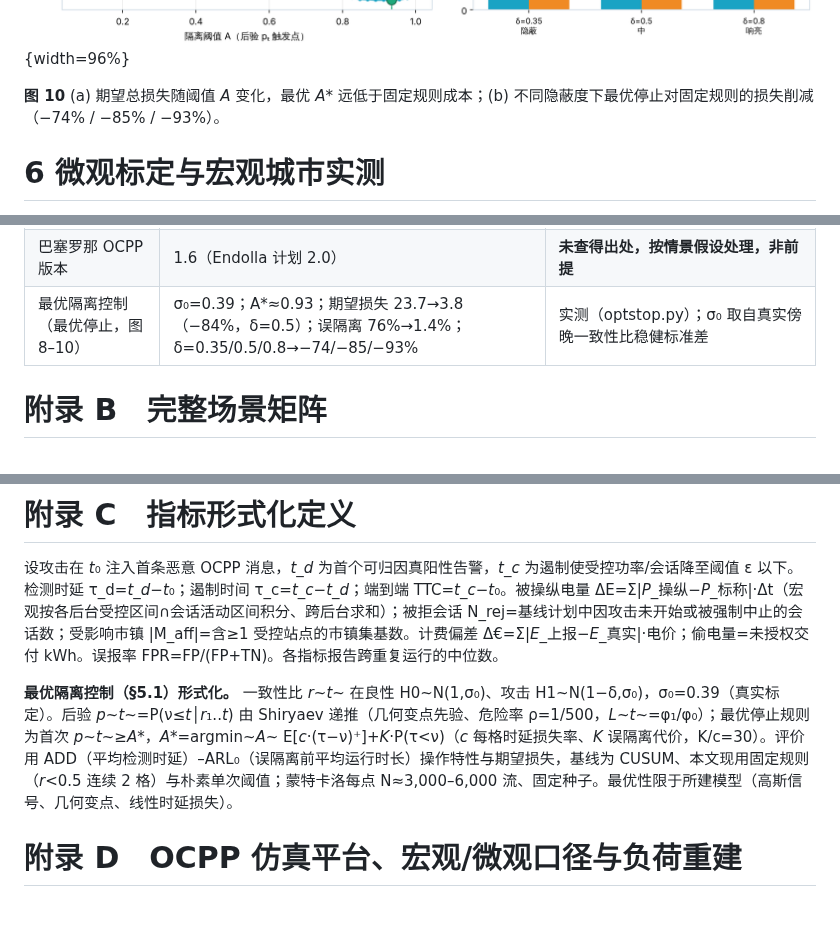
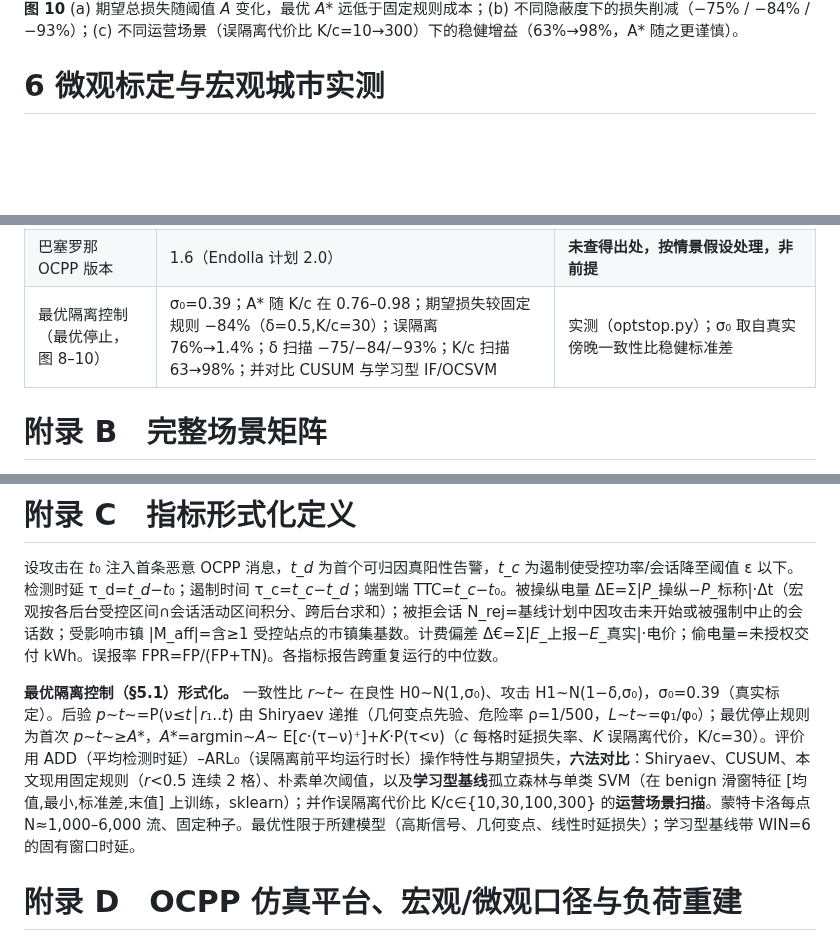
Before and after one commit to SmartCitiesTransportationHub/Project1, a Markdown page: 巴塞罗那充电网络OCPP攻防仿真.md, 3 parts joined by grey strips. GitHub-like rendering; pictures changed too: figs/fig_optstop_cost.png; blank space fills up the shorter version.

```diff
--- a/巴塞罗那充电网络OCPP攻防仿真.md
+++ b/巴塞罗那充电网络OCPP攻防仿真.md
@@ -129,7 +129,7 @@ OCPP 是 EVSE 与 CSMS 之间事实上的标准控制协议，其版本差异直
 
 ![](figs/fig_optstop_cost.png){width=96%}
 
-**图 10** (a) 期望总损失随阈值 *A* 变化，最优 *A*\* 远低于固定规则成本；(b) 不同隐蔽度下最优停止对固定规则的损失削减（−74% / −85% / −93%）。
+**图 10** (a) 期望总损失随阈值 *A* 变化，最优 *A*\* 远低于固定规则成本；(b) 不同隐蔽度下的损失削减（−75% / −84% / −93%）；(c) 不同运营场景（误隔离代价比 K/c=10→300）下的稳健增益（63%→98%，A\* 随之更谨慎）。
 
 # 6 微观标定与宏观城市实测
 
@@ -266,7 +266,7 @@ OCPP 版本直接决定可控性（图 5）：1.6 下中间人篡改、伪造电
 | SISCOM | p≈0.8%(2024)、2035≈6.7%、UFLS 9–11% | [8] 原文复核 |
 | 本土电网峰值 / AMB 占比 | ~40 GW / 0.16% | [8] 参照；63.47/40000（图 19） |
 | 巴塞罗那 OCPP 版本 | 1.6（Endolla 计划 2.0） | **未查得出处，按情景假设处理，非前提** |
-| 最优隔离控制（最优停止，图 8–10） | σ₀=0.39；A\*≈0.93；期望损失 23.7→3.8（−84%，δ=0.5）；误隔离 76%→1.4%；δ=0.35/0.5/0.8→−74/−85/−93% | 实测（optstop.py）；σ₀ 取自真实傍晚一致性比稳健标准差 |
+| 最优隔离控制（最优停止，图 8–10） | σ₀=0.39；A\* 随 K/c 在 0.76–0.98；期望损失较固定规则 −84%（δ=0.5,K/c=30）；误隔离 76%→1.4%；δ 扫描 −75/−84/−93%；K/c 扫描 63→98%；并对比 CUSUM 与学习型 IF/OCSVM | 实测（optstop.py）；σ₀ 取自真实傍晚一致性比稳健标准差 |
 
 # 附录 B　完整场景矩阵
 
@@ -280,7 +280,7 @@ OCPP 版本直接决定可控性（图 5）：1.6 下中间人篡改、伪造电
 
 设攻击在 *t*₀ 注入首条恶意 OCPP 消息，*t_d* 为首个可归因真阳性告警，*t_c* 为遏制使受控功率/会话降至阈值 ε 以下。检测时延 τ_d=*t_d*−*t*₀；遏制时间 τ_c=*t_c*−*t_d*；端到端 TTC=*t_c*−*t*₀。被操纵电量 ΔE=Σ|*P*_操纵−*P*_标称|·Δt（宏观按各后台受控区间∩会话活动区间积分、跨后台求和）；被拒会话 N_rej=基线计划中因攻击未开始或被强制中止的会话数；受影响市镇 |M_aff|=含≥1 受控站点的市镇集基数。计费偏差 Δ€=Σ|*E*_上报−*E*_真实|·电价；偷电量=未授权交付 kWh。误报率 FPR=FP/(FP+TN)。各指标报告跨重复运行的中位数。
 
-**最优隔离控制（§5.1）形式化。** 一致性比 *r*~*t*~ 在良性 H0~N(1,σ₀)、攻击 H1~N(1−δ,σ₀)，σ₀=0.39（真实标定）。后验 *p*~*t*~=P(ν≤*t*│*r*₁..*t*) 由 Shiryaev 递推（几何变点先验、危险率 ρ=1/500，*L*~*t*~=φ₁/φ₀）；最优停止规则为首次 *p*~*t*~≥*A*\*，*A*\*=argmin~*A*~ E[*c*·(τ−ν)⁺]+*K*·P(τ<ν)（*c* 每格时延损失率、*K* 误隔离代价，K/c=30）。评价用 ADD（平均检测时延）–ARL₀（误隔离前平均运行时长）操作特性与期望损失，基线为 CUSUM、本文现用固定规则（*r*<0.5 连续 2 格）与朴素单次阈值；蒙特卡洛每点 N≈3,000–6,000 流、固定种子。最优性限于所建模型（高斯信号、几何变点、线性时延损失）。
+**最优隔离控制（§5.1）形式化。** 一致性比 *r*~*t*~ 在良性 H0~N(1,σ₀)、攻击 H1~N(1−δ,σ₀)，σ₀=0.39（真实标定）。后验 *p*~*t*~=P(ν≤*t*│*r*₁..*t*) 由 Shiryaev 递推（几何变点先验、危险率 ρ=1/500，*L*~*t*~=φ₁/φ₀）；最优停止规则为首次 *p*~*t*~≥*A*\*，*A*\*=argmin~*A*~ E[*c*·(τ−ν)⁺]+*K*·P(τ<ν)（*c* 每格时延损失率、*K* 误隔离代价，K/c=30）。评价用 ADD（平均检测时延）–ARL₀（误隔离前平均运行时长）操作特性与期望损失，**六法对比**：Shiryaev、CUSUM、本文现用固定规则（*r*<0.5 连续 2 格）、朴素单次阈值，以及**学习型基线**孤立森林与单类 SVM（在 benign 滑窗特征 [均值,最小,标准差,末值] 上训练，sklearn）；并作误隔离代价比 K/c∈{10,30,100,300} 的**运营场景扫描**。蒙特卡洛每点 N≈1,000–6,000 流、固定种子。最优性限于所建模型（高斯信号、几何变点、线性时延损失）；学习型基线带 WIN=6 的固有窗口时延。
 
 # 附录 D　OCPP 仿真平台、宏观/微观口径与负荷重建
 
```
Also changed, not shown: other parts of 巴塞罗那充电网络OCPP攻防仿真.md (+2 -2 lines), figs/fig_optstop_oc.png, figs/fig_optstop_policy.png, 5 other files.
